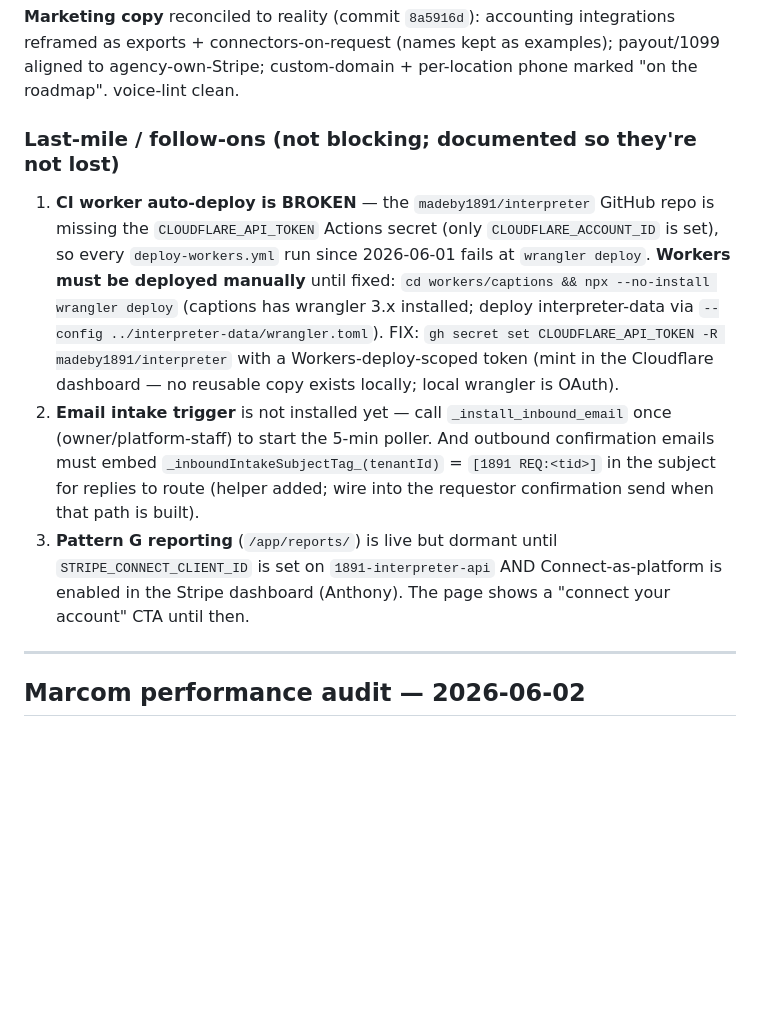
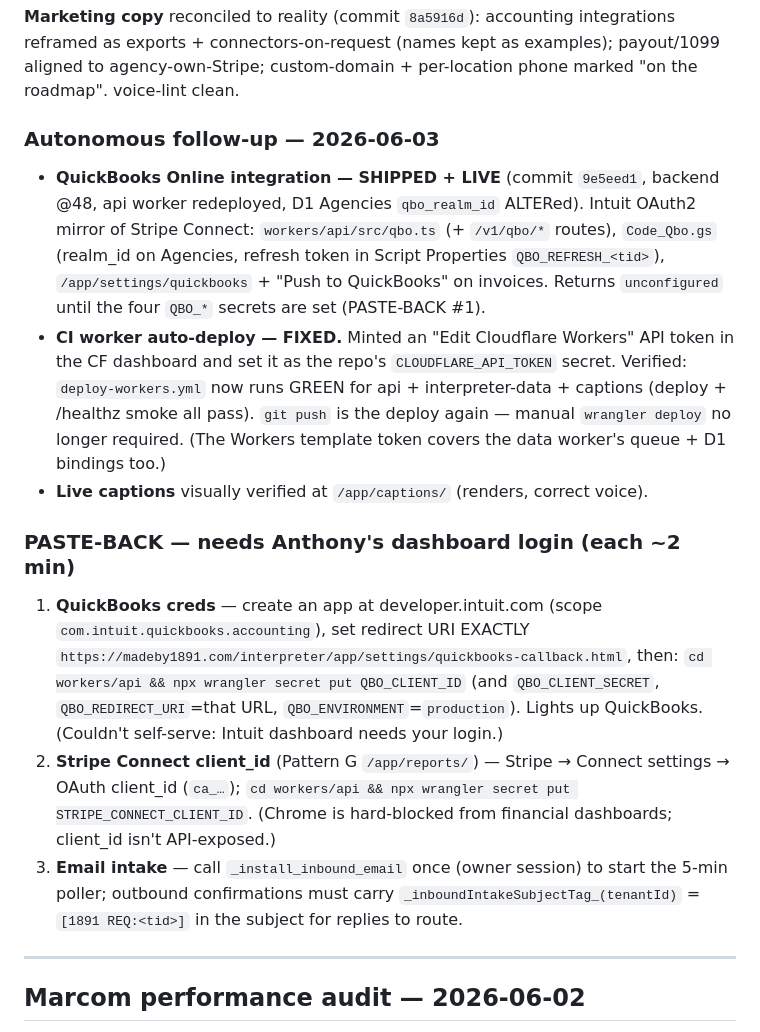
Before and after one commit to madeby1891/interpreter, a Markdown page: HANDOFF.md, the part around the change. GitHub-like rendering; blank space fills up the shorter version.

Commit message:
docs(interpreter): QuickBooks shipped + CI auto-deploy fixed; paste-back list
Co-Authored-By: Claude Opus 4.8 <noreply@anthropic.com>

```diff
--- a/HANDOFF.md
+++ b/HANDOFF.md
@@ -44,25 +44,35 @@ integrations reframed as exports + connectors-on-request (names kept as examples
 payout/1099 aligned to agency-own-Stripe; custom-domain + per-location phone marked
 "on the roadmap". voice-lint clean.
 
-### Last-mile / follow-ons (not blocking; documented so they're not lost)
-1. **CI worker auto-deploy is BROKEN** — the `madeby1891/interpreter` GitHub repo is
-   missing the `CLOUDFLARE_API_TOKEN` Actions secret (only `CLOUDFLARE_ACCOUNT_ID`
-   is set), so every `deploy-workers.yml` run since 2026-06-01 fails at `wrangler
-   deploy`. **Workers must be deployed manually** until fixed:
-   `cd workers/captions && npx --no-install wrangler deploy` (captions has wrangler
-   3.x installed; deploy interpreter-data via `--config ../interpreter-data/wrangler.toml`).
-   FIX: `gh secret set CLOUDFLARE_API_TOKEN -R madeby1891/interpreter` with a
-   Workers-deploy-scoped token (mint in the Cloudflare dashboard — no reusable copy
-   exists locally; local wrangler is OAuth).
-2. **Email intake trigger** is not installed yet — call `_install_inbound_email`
-   once (owner/platform-staff) to start the 5-min poller. And outbound confirmation
-   emails must embed `_inboundIntakeSubjectTag_(tenantId)` = `[1891 REQ:<tid>]` in
-   the subject for replies to route (helper added; wire into the requestor
-   confirmation send when that path is built).
-3. **Pattern G reporting** (`/app/reports/`) is live but dormant until
-   `STRIPE_CONNECT_CLIENT_ID` is set on `1891-interpreter-api` AND Connect-as-platform
-   is enabled in the Stripe dashboard (Anthony). The page shows a "connect your
-   account" CTA until then.
+### Autonomous follow-up — 2026-06-03
+
+- **QuickBooks Online integration — SHIPPED + LIVE** (commit `9e5eed1`, backend @48,
+  api worker redeployed, D1 Agencies `qbo_realm_id` ALTERed). Intuit OAuth2 mirror of
+  Stripe Connect: `workers/api/src/qbo.ts` (+ `/v1/qbo/*` routes), `Code_Qbo.gs`
+  (realm_id on Agencies, refresh token in Script Properties `QBO_REFRESH_<tid>`),
+  `/app/settings/quickbooks` + "Push to QuickBooks" on invoices. Returns
+  `unconfigured` until the four `QBO_*` secrets are set (PASTE-BACK #1).
+- **CI worker auto-deploy — FIXED.** Minted an "Edit Cloudflare Workers" API token in
+  the CF dashboard and set it as the repo's `CLOUDFLARE_API_TOKEN` secret. Verified:
+  `deploy-workers.yml` now runs GREEN for api + interpreter-data + captions (deploy +
+  /healthz smoke all pass). `git push` is the deploy again — manual `wrangler deploy`
+  no longer required. (The Workers template token covers the data worker's queue + D1
+  bindings too.)
+- **Live captions** visually verified at `/app/captions/` (renders, correct voice).
+
+### PASTE-BACK — needs Anthony's dashboard login (each ~2 min)
+1. **QuickBooks creds** — create an app at developer.intuit.com (scope
+   `com.intuit.quickbooks.accounting`), set redirect URI EXACTLY
+   `https://madeby1891.com/interpreter/app/settings/quickbooks-callback.html`, then:
+   `cd workers/api && npx wrangler secret put QBO_CLIENT_ID` (and `QBO_CLIENT_SECRET`,
+   `QBO_REDIRECT_URI`=that URL, `QBO_ENVIRONMENT`=`production`). Lights up QuickBooks.
+   (Couldn't self-serve: Intuit dashboard needs your login.)
+2. **Stripe Connect client_id** (Pattern G `/app/reports/`) — Stripe → Connect settings →
+   OAuth client_id (`ca_…`); `cd workers/api && npx wrangler secret put STRIPE_CONNECT_CLIENT_ID`.
+   (Chrome is hard-blocked from financial dashboards; client_id isn't API-exposed.)
+3. **Email intake** — call `_install_inbound_email` once (owner session) to start the
+   5-min poller; outbound confirmations must carry `_inboundIntakeSubjectTag_(tenantId)`
+   = `[1891 REQ:<tid>]` in the subject for replies to route.
 
 ---
 
```
